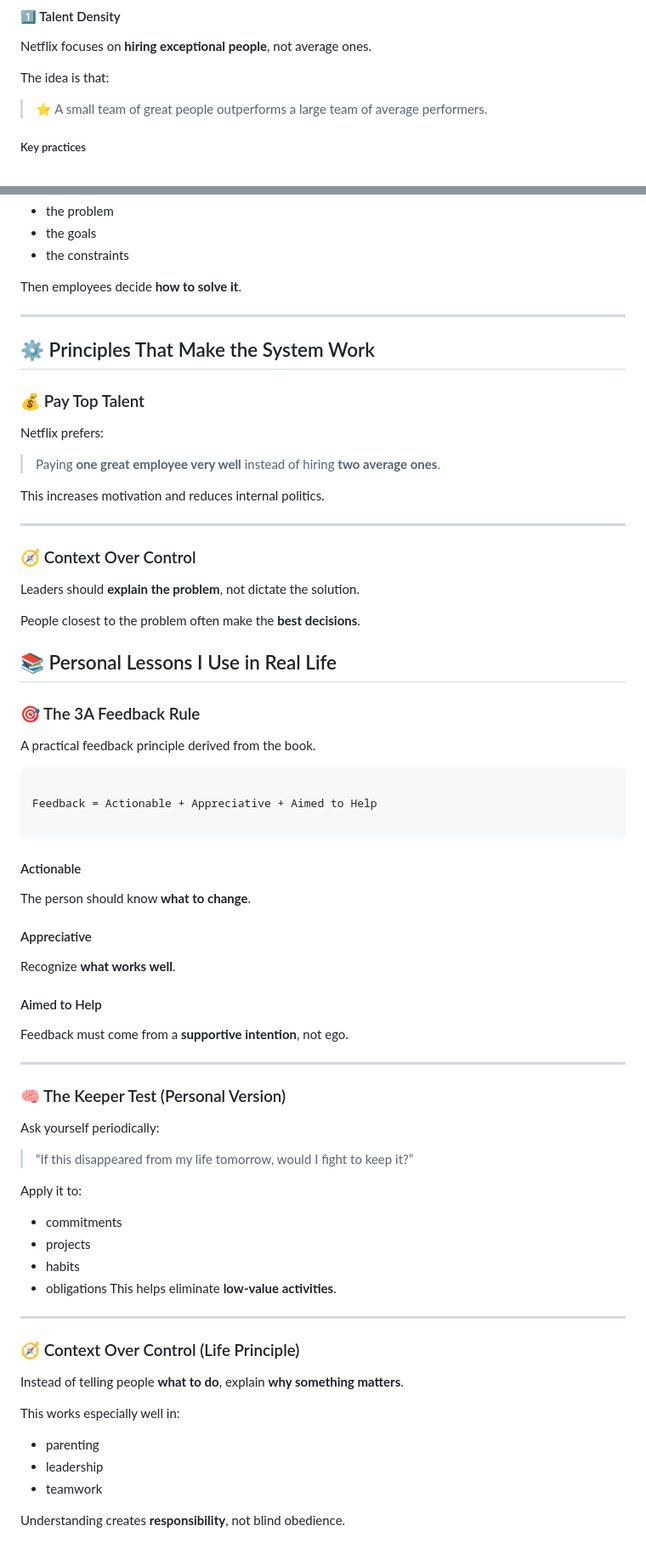
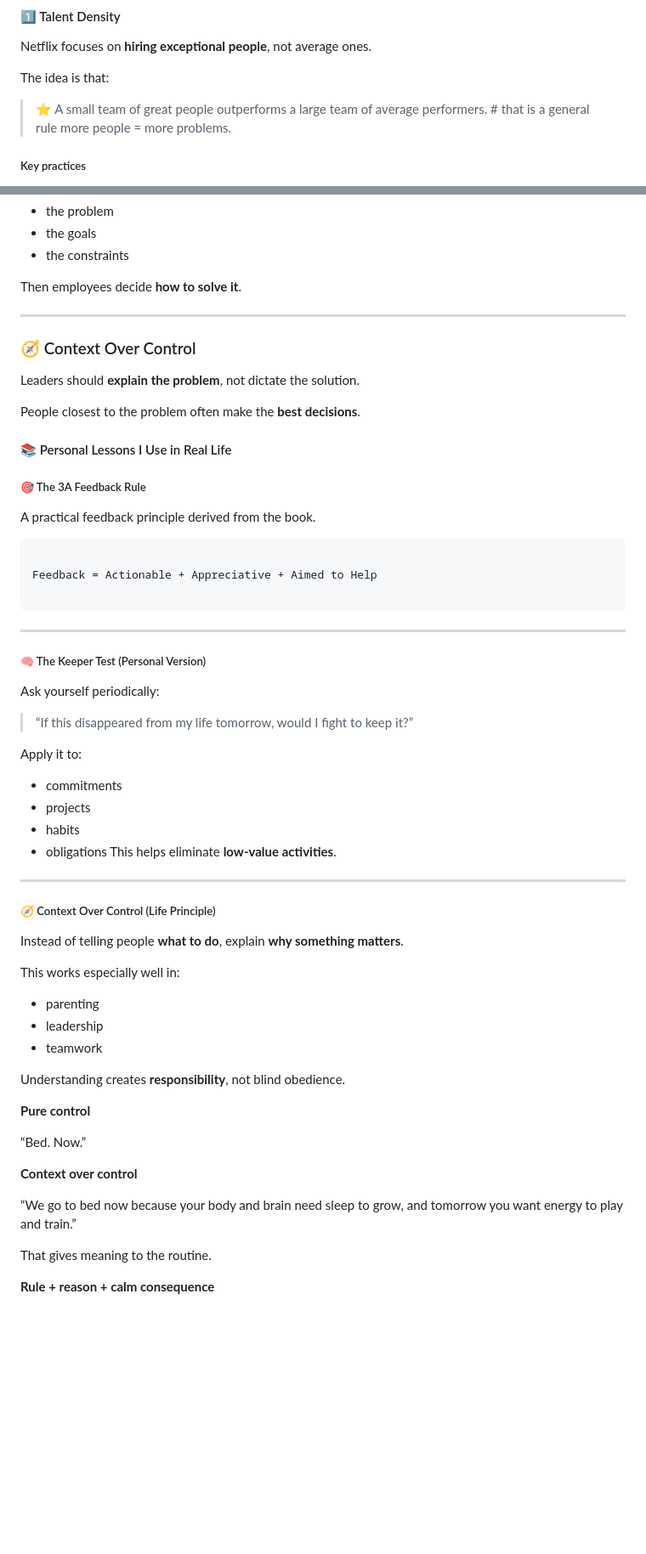
Before and after one commit to Enrique1987/no_technical_stuff, a Markdown page: books/summaries.md, 2 parts joined by grey strips. Shown at 85% size. Rendered like a GitHub page; blank space fills up the shorter version.

````diff
--- a/books/summaries.md
+++ b/books/summaries.md
@@ -29,7 +29,7 @@ Netflix focuses on **hiring exceptional people**, not average ones.
 
 The idea is that:
 
-> ⭐ A small team of great people outperforms a large team of average performers.
+> ⭐ A small team of great people outperforms a large team of average performers. # that is a general rule more people = more problems.
 
 ##### Key practices
 
@@ -90,17 +98,7 @@ Instead of telling people *how* to do something, leaders explain:
 
 Then employees decide **how to solve it**.
 
----
 
-## ⚙️ Principles That Make the System Work
-
-### 💰 Pay Top Talent
-
-Netflix prefers:
-
-> Paying **one great employee very well** instead of hiring **two average ones**.
-
-This increases motivation and reduces internal politics.
 
 ---
 
@@ -111,9 +109,9 @@ Leaders should **explain the problem**, not dictate the solution.
 People closest to the problem often make the **best decisions**.
 
 
-## 📚 Personal Lessons I Use in Real Life
+#### 📚 Personal Lessons I Use in Real Life
 
-### 🎯 The 3A Feedback Rule
+##### 🎯 The 3A Feedback Rule
 
 A practical feedback principle derived from the book.
 
@@ -123,18 +121,9 @@ Feedback = Actionable + Appreciative + Aimed to Help
 
 ```
 
-#### Actionable
-The person should know **what to change**.
-
-#### Appreciative
-Recognize **what works well**.
-
-#### Aimed to Help
-Feedback must come from a **supportive intention**, not ego.
-
 ---
 
-### 🧠 The Keeper Test (Personal Version)
+##### 🧠 The Keeper Test (Personal Version)
 
 Ask yourself periodically:
 
@@ -149,7 +138,7 @@ This helps eliminate **low-value activities**.
 
 ---
 
-### 🧭 Context Over Control (Life Principle)
+##### 🧭 Context Over Control (Life Principle)
 
 Instead of telling people **what to do**, explain **why something matters**.
 
@@ -160,3 +149,16 @@ This works especially well in:
 - teamwork
 
 Understanding creates **responsibility**, not blind obedience.
+
+**Pure control**
+
+“Bed. Now.”
+
+**Context over control**
+
+“We go to bed now because your body and brain need sleep to grow, and tomorrow you want energy to play and train.”
+
+That gives meaning to the routine.
+
+
+**Rule + reason + calm consequence**
````
Also changed, not shown: other parts of books/summaries.md (+8 -0 lines).
